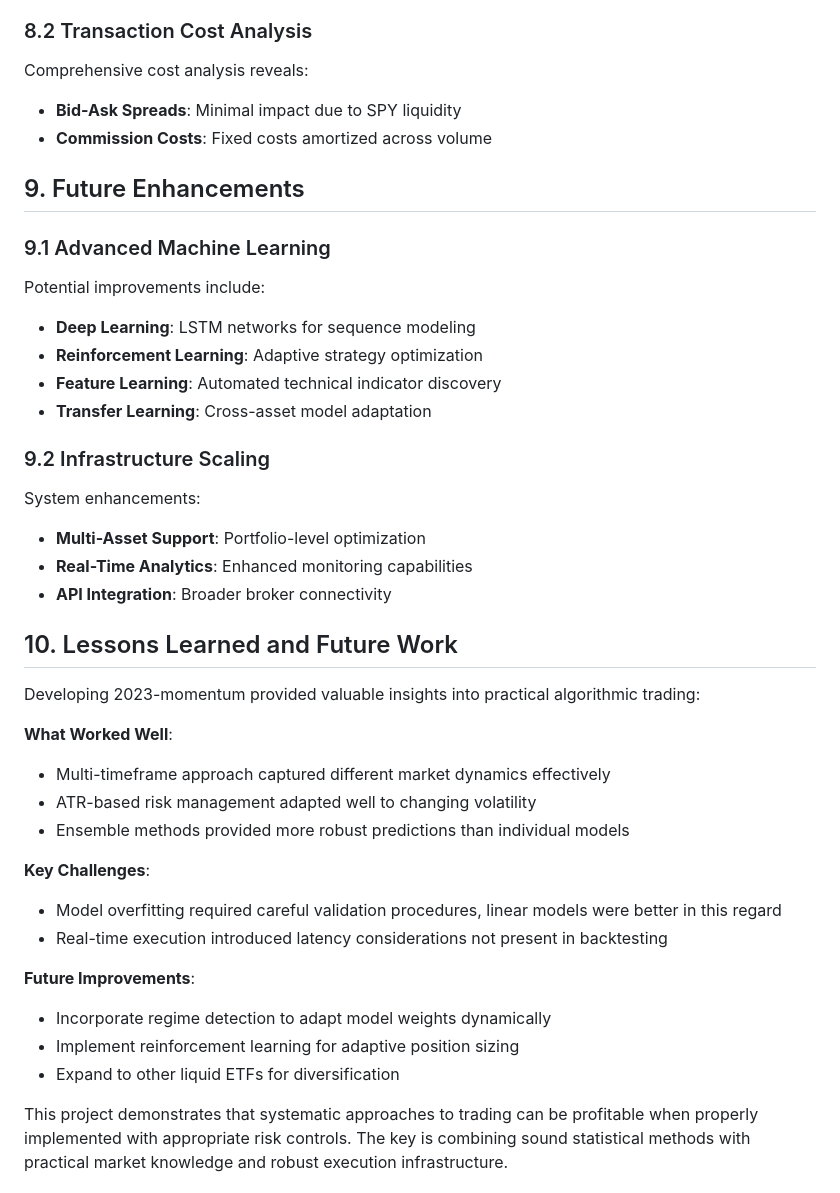
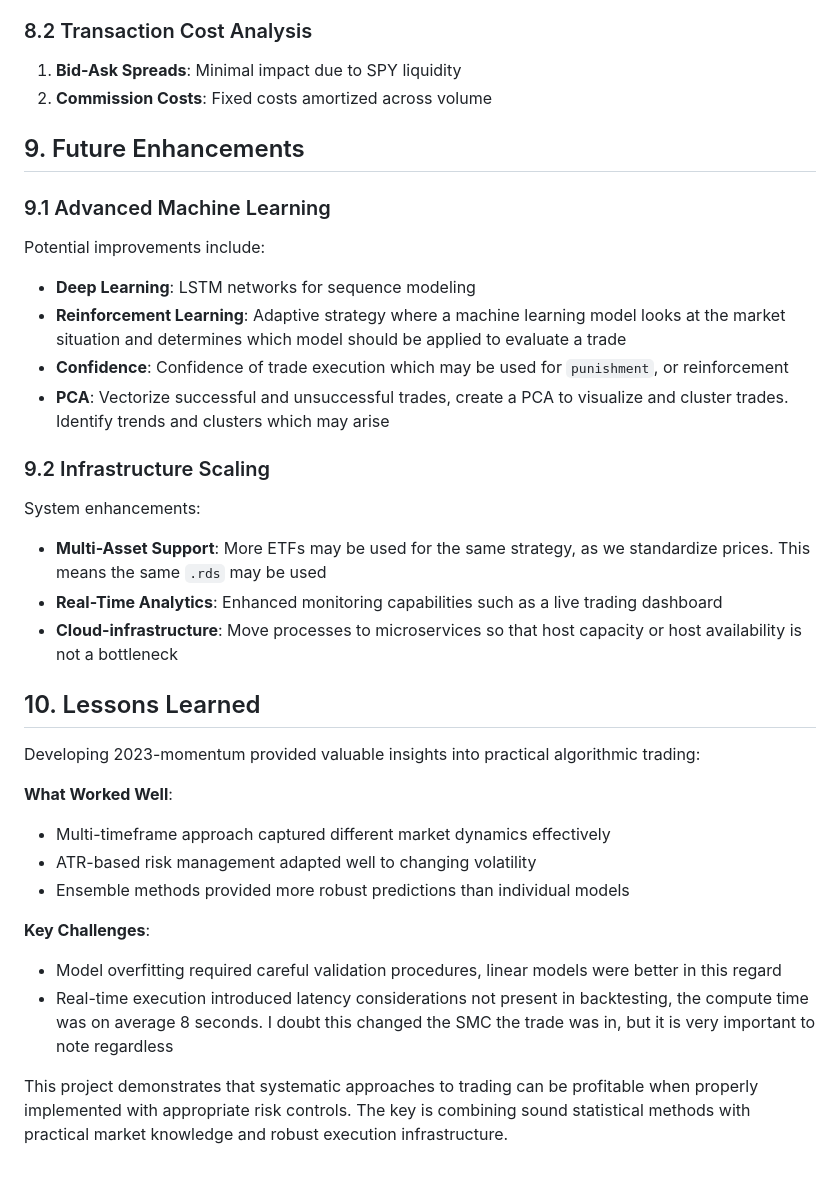
Before and after one commit to ayanopt/2023-momentum, a Markdown page: article.md, the part around the change printed below. Drawn GitHub-style.

```diff
--- a/article.md
+++ b/article.md
@@ -163,9 +165,8 @@ Primary sources of excess returns:
 
 ### 8.2 Transaction Cost Analysis
 
-Comprehensive cost analysis reveals:
-- **Bid-Ask Spreads**: Minimal impact due to SPY liquidity
-- **Commission Costs**: Fixed costs amortized across volume
+1. **Bid-Ask Spreads**: Minimal impact due to SPY liquidity
+2. **Commission Costs**: Fixed costs amortized across volume
 
 ## 9. Future Enhancements
 
@@ -173,18 +174,18 @@ Comprehensive cost analysis reveals:
 
 Potential improvements include:
 - **Deep Learning**: LSTM networks for sequence modeling
-- **Reinforcement Learning**: Adaptive strategy optimization
-- **Feature Learning**: Automated technical indicator discovery
-- **Transfer Learning**: Cross-asset model adaptation
+- **Reinforcement Learning**: Adaptive strategy where a machine learning model looks at the market situation and determines which model should be applied to evaluate a trade
+- **Confidence**: Confidence of trade execution which may be used for `punishment`, or reinforcement
+- **PCA**: Vectorize successful and unsuccessful trades, create a PCA to visualize and cluster trades. Identify trends and clusters which may arise
 
 ### 9.2 Infrastructure Scaling
 
 System enhancements:
-- **Multi-Asset Support**: Portfolio-level optimization
-- **Real-Time Analytics**: Enhanced monitoring capabilities
-- **API Integration**: Broader broker connectivity
+- **Multi-Asset Support**: More ETFs may be used for the same strategy, as we standardize prices. This means the same `.rds` may be used
+- **Real-Time Analytics**: Enhanced monitoring capabilities such as a live trading dashboard
+- **Cloud-infrastructure**: Move processes to microservices so that host capacity or host availability is not a bottleneck
 
-## 10. Lessons Learned and Future Work
+## 10. Lessons Learned
 
 Developing 2023-momentum provided valuable insights into practical algorithmic trading:
 
@@ -195,12 +196,8 @@ Developing 2023-momentum provided valuable insights into practical algorithmic t
 
 **Key Challenges**:
 - Model overfitting required careful validation procedures, linear models were better in this regard
-- Real-time execution introduced latency considerations not present in backtesting
+- Real-time execution introduced latency considerations not present in backtesting, the compute time was on average 8 seconds. I doubt this changed the SMC the trade was in, but it is very important to note regardless
 
-**Future Improvements**:
-- Incorporate regime detection to adapt model weights dynamically
-- Implement reinforcement learning for adaptive position sizing
-- Expand to other liquid ETFs for diversification
 
 This project demonstrates that systematic approaches to trading can be profitable when properly implemented with appropriate risk controls. The key is combining sound statistical methods with practical market knowledge and robust execution infrastructure.
 
```
Also changed, not shown: other parts of article.md (+2 -0 lines).
